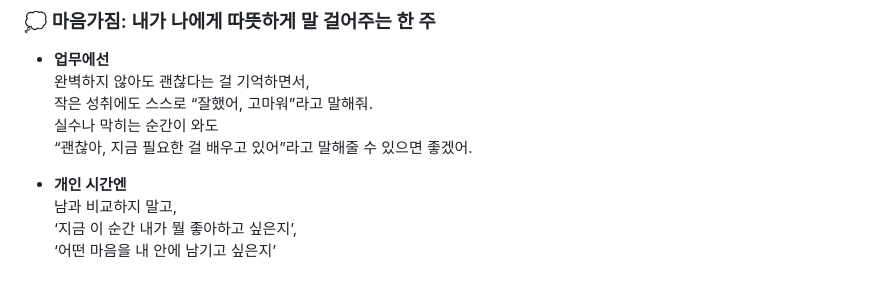
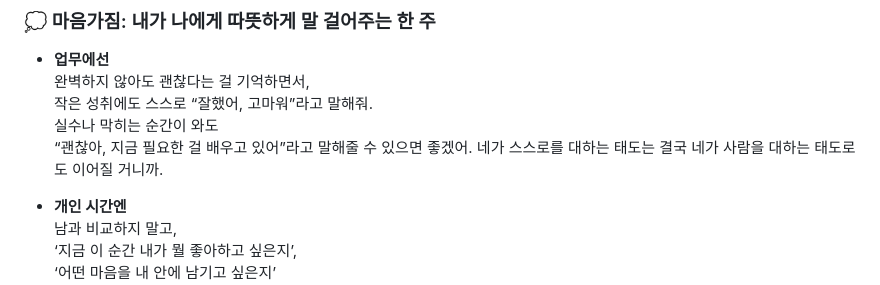
Before and after one commit to keunoh/intelligence, a Markdown page: weekly-reviews/2025-03-24.md, the part around the change. Rendered like a GitHub page.

```diff
--- a/weekly-reviews/2025-03-24.md
+++ b/weekly-reviews/2025-03-24.md
@@ -79,6 +79,7 @@
   작은 성취에도 스스로 “잘했어, 고마워”라고 말해줘.
   실수나 막히는 순간이 와도
   “괜찮아, 지금 필요한 걸 배우고 있어”라고 말해줄 수 있으면 좋겠어.
+  네가 스스로를 대하는 태도는 결국 네가 사람을 대하는 태도로도 이어질 거니까.
 
 - **개인 시간엔**
   남과 비교하지 말고,
```
